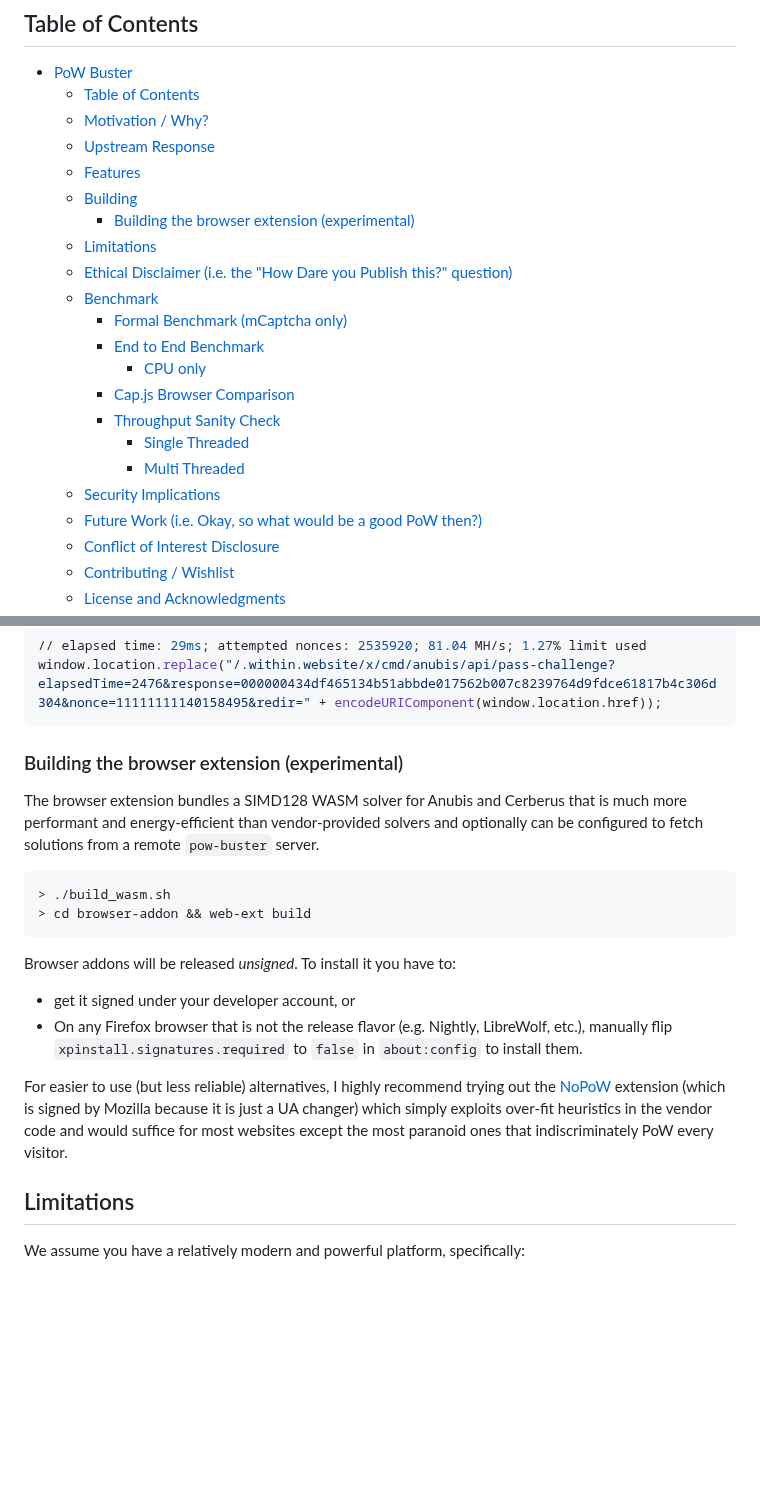
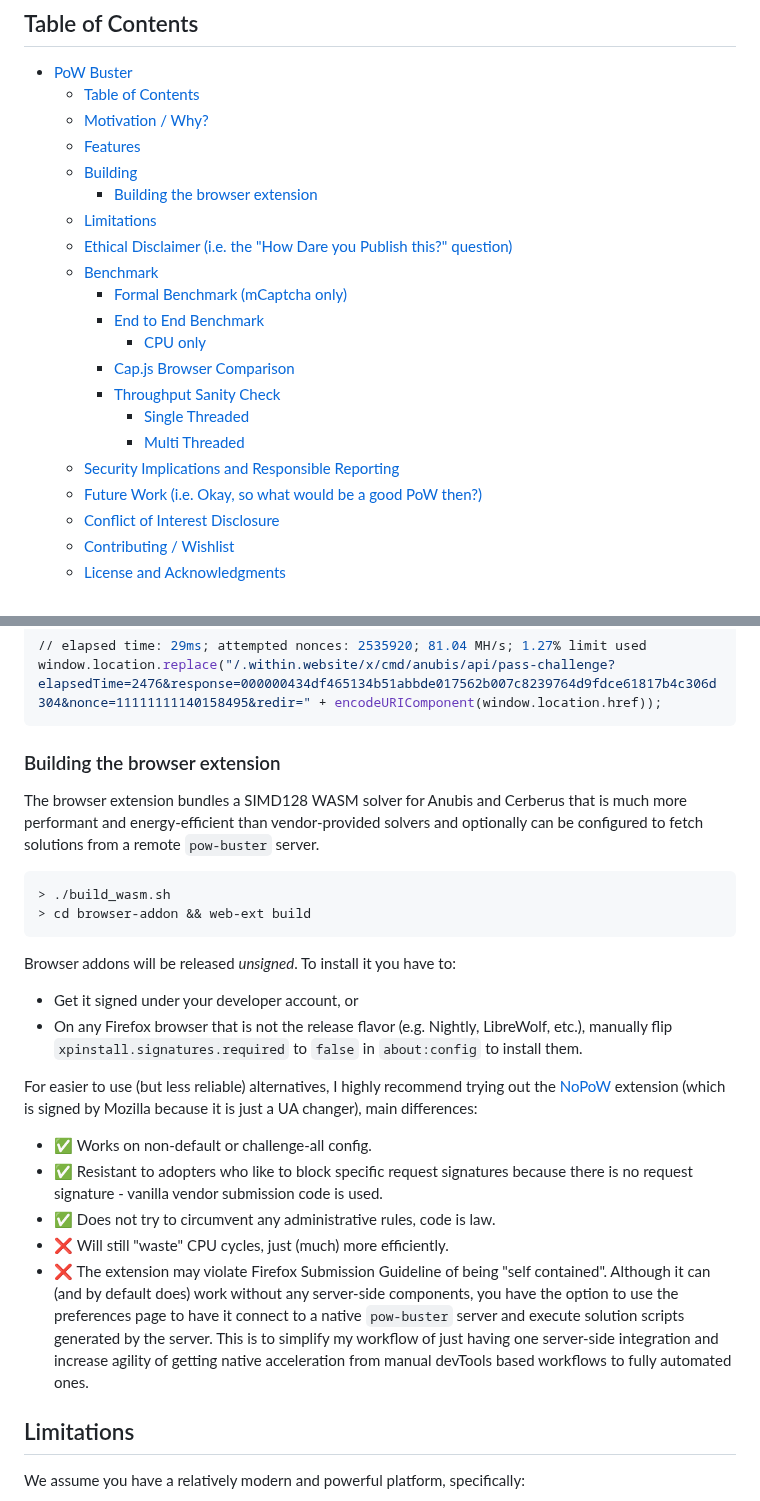
Before and after one commit to eternal-flame-AD/pow-buster, a Markdown page: README.md, 2 parts joined by grey strips. Drawn GitHub-style; blank space fills up the shorter version.

Commit message:
readme editorial
Signed-off-by: eternal-flame-AD <yume@yumechi.jp>

````diff
--- a/README.md
+++ b/README.md
@@ -5,10 +5,9 @@
 - [PoW Buster](#pow-buster)
   - [Table of Contents](#table-of-contents)
   - [Motivation / Why?](#motivation--why)
-  - [Upstream Response](#upstream-response)
   - [Features](#features)
   - [Building](#building)
-    - [Building the browser extension (experimental)](#building-the-browser-extension-experimental)
+    - [Building the browser extension](#building-the-browser-extension)
   - [Limitations](#limitations)
   - [Ethical Disclaimer (i.e. the "How Dare you Publish this?" question)](#ethical-disclaimer-ie-the-how-dare-you-publish-this-question)
   - [Benchmark](#benchmark)
@@ -19,7 +18,7 @@
     - [Throughput Sanity Check](#throughput-sanity-check)
       - [Single Threaded](#single-threaded)
       - [Multi Threaded](#multi-threaded)
-  - [Security Implications](#security-implications)
+  - [Security Implications and Responsible Reporting](#security-implications-and-responsible-reporting)
   - [Future Work (i.e. Okay, so what would be a good PoW then?)](#future-work-ie-okay-so-what-would-be-a-good-pow-then)
   - [Conflict of Interest Disclosure](#conflict-of-interest-disclosure)
   - [Contributing / Wishlist](#contributing--wishlist)
@@ -122,7 +100,7 @@ Executed in  491.36 millis    fish           external
 window.location.replace("/.within.website/x/cmd/anubis/api/pass-challenge?elapsedTime=2476&response=000000434df465134b51abbde017562b007c8239764d9fdce61817b4c306d304&nonce=11111111140158495&redir=" + encodeURIComponent(window.location.href));
 ```
 
-### Building the browser extension (experimental)
+### Building the browser extension
 
 The browser extension bundles a SIMD128 WASM solver for Anubis and Cerberus that is much more performant and energy-efficient than vendor-provided solvers and optionally can be configured to fetch solutions from a remote `pow-buster` server.
 
@@ -133,10 +111,16 @@ The browser extension bundles a SIMD128 WASM solver for Anubis and Cerberus that
 
 Browser addons will be released _unsigned_. To install it you have to:
 
-- get it signed under your developer account, or
+- Get it signed under your developer account, or
 - On any Firefox browser that is not the release flavor (e.g. Nightly, LibreWolf, etc.), manually flip `xpinstall.signatures.required` to `false` in `about:config` to install them.
 
-For easier to use (but less reliable) alternatives, I highly recommend trying out the [NoPoW](https://git.gay/49016/NoPoW) extension (which is signed by Mozilla because it is just a UA changer) which simply exploits over-fit heuristics in the vendor code and would suffice for most websites except the most paranoid ones that indiscriminately PoW every visitor.
+For easier to use (but less reliable) alternatives, I highly recommend trying out the [NoPoW](https://git.gay/49016/NoPoW) extension (which is signed by Mozilla because it is just a UA changer), main differences:
+
+- ✅ Works on non-default or challenge-all config.
+- ✅ Resistant to adopters who like to block specific request signatures because there is no request signature - vanilla vendor submission code is used.
+- ✅ Does not try to circumvent any administrative rules, code is law.
+- ❌ Will still "waste" CPU cycles, just (much) more efficiently.
+- ❌ The extension may violate Firefox Submission Guideline of being "self contained". Although it can (and by default does) work without any server-side components, you have the option to use the preferences page to have it connect to a native `pow-buster` server and execute solution scripts generated by the server. This is to simplify my workflow of just having one server-side integration and increase agility of getting native acceleration from manual devTools based workflows to fully automated ones.
 
 ## Limitations
 
````
Also changed, not shown: other parts of README.md (+20 -22 lines).
